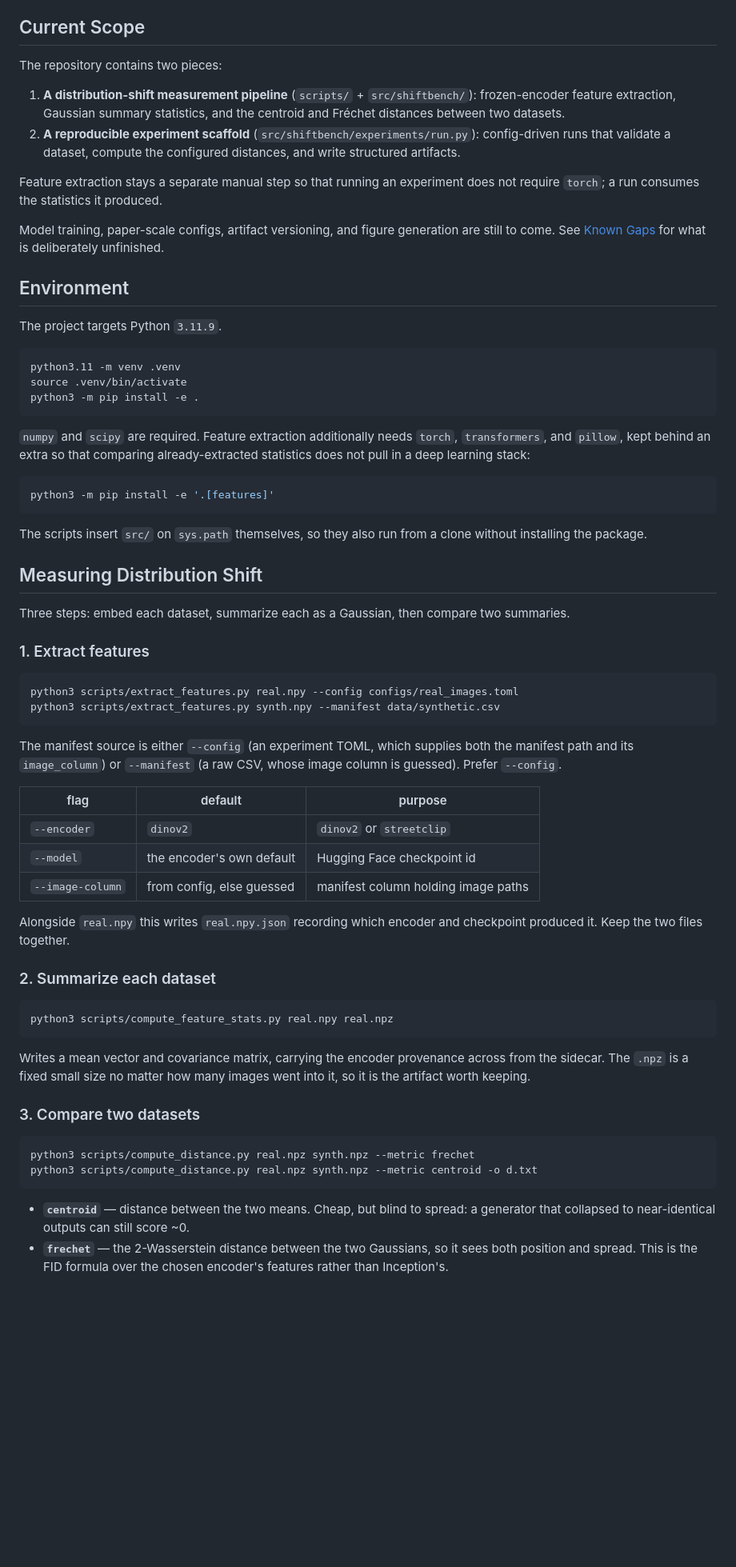
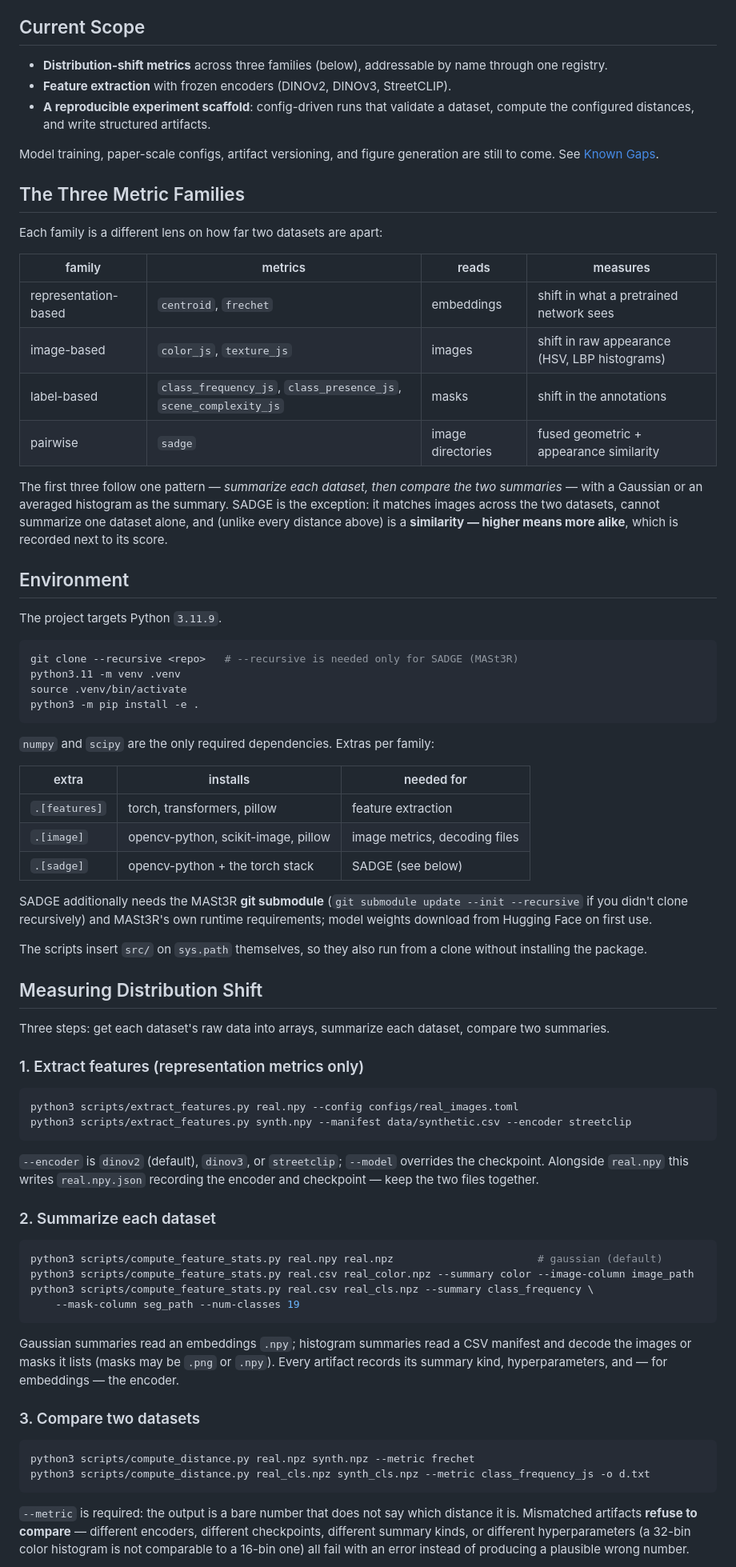
Before and after one commit to opometun/ShiftBench, a Markdown page: README.md, the part around one of its changes. Shown at 80% size. GitHub-like rendering; blank space fills up the shorter version.

Commit message:
feat: update README to clarify project scope and enhance metric family descriptions

````diff
--- a/README.md
+++ b/README.md
@@ -4,88 +4,98 @@ ShiftBench is an open research benchmark for understanding how the composition o
 
 ## Current Scope
 
-The repository contains two pieces:
-
-1. **A distribution-shift measurement pipeline** (`scripts/` + `src/shiftbench/`):
-   frozen-encoder feature extraction, Gaussian summary statistics, and the
-   centroid and Fréchet distances between two datasets.
-2. **A reproducible experiment scaffold** (`src/shiftbench/experiments/run.py`):
-   config-driven runs that validate a dataset, compute the configured
-   distances, and write structured artifacts.
-
-Feature extraction stays a separate manual step so that running an experiment
-does not require `torch`; a run consumes the statistics it produced.
+- **Distribution-shift metrics** across three families (below), addressable by
+  name through one registry.
+- **Feature extraction** with frozen encoders (DINOv2, DINOv3, StreetCLIP).
+- **A reproducible experiment scaffold**: config-driven runs that validate a
+  dataset, compute the configured distances, and write structured artifacts.
 
 Model training, paper-scale configs, artifact versioning, and figure generation
-are still to come. See [Known Gaps](#known-gaps) for what is deliberately
-unfinished.
+are still to come. See [Known Gaps](#known-gaps).
+
+## The Three Metric Families
+
+Each family is a different lens on how far two datasets are apart:
+
+| family | metrics | reads | measures |
+| --- | --- | --- | --- |
+| representation-based | `centroid`, `frechet` | embeddings | shift in what a pretrained network sees |
+| image-based | `color_js`, `texture_js` | images | shift in raw appearance (HSV, LBP histograms) |
+| label-based | `class_frequency_js`, `class_presence_js`, `scene_complexity_js` | masks | shift in the annotations |
+| pairwise | `sadge` | image directories | fused geometric + appearance similarity |
+
+The first three follow one pattern — *summarize each dataset, then compare the
+two summaries* — with a Gaussian or an averaged histogram as the summary.
+SADGE is the exception: it matches images across the two datasets, cannot
+summarize one dataset alone, and (unlike every distance above) is a
+**similarity — higher means more alike**, which is recorded next to its score.
 
 ## Environment
 
 The project targets Python `3.11.9`.
 
 ```bash
+git clone --recursive <repo>   # --recursive is needed only for SADGE (MASt3R)
 python3.11 -m venv .venv
 source .venv/bin/activate
 python3 -m pip install -e .
 ```
 
-`numpy` and `scipy` are required. Feature extraction additionally needs
-`torch`, `transformers`, and `pillow`, kept behind an extra so that comparing
-already-extracted statistics does not pull in a deep learning stack:
+`numpy` and `scipy` are the only required dependencies. Extras per family:
 
-```bash
-python3 -m pip install -e '.[features]'
-```
+| extra | installs | needed for |
+| --- | --- | --- |
+| `.[features]` | torch, transformers, pillow | feature extraction |
+| `.[image]` | opencv-python, scikit-image, pillow | image metrics, decoding files |
+| `.[sadge]` | opencv-python + the torch stack | SADGE (see below) |
+
+SADGE additionally needs the MASt3R **git submodule** (`git submodule update
+--init --recursive` if you didn't clone recursively) and MASt3R's own runtime
+requirements; model weights download from Hugging Face on first use.
 
 The scripts insert `src/` on `sys.path` themselves, so they also run from a
 clone without installing the package.
 
 ## Measuring Distribution Shift
 
-Three steps: embed each dataset, summarize each as a Gaussian, then compare two
-summaries.
+Three steps: get each dataset's raw data into arrays, summarize each dataset,
+compare two summaries.
 
-### 1. Extract features
+### 1. Extract features (representation metrics only)
 
 ```bash
 python3 scripts/extract_features.py real.npy --config configs/real_images.toml
-python3 scripts/extract_features.py synth.npy --manifest data/synthetic.csv
+python3 scripts/extract_features.py synth.npy --manifest data/synthetic.csv --encoder streetclip
 ```
 
-The manifest source is either `--config` (an experiment TOML, which supplies
-both the manifest path and its `image_column`) or `--manifest` (a raw CSV,
-whose image column is guessed). Prefer `--config`.
-
-| flag | default | purpose |
-| --- | --- | --- |
-| `--encoder` | `dinov2` | `dinov2` or `streetclip` |
-| `--model` | the encoder's own default | Hugging Face checkpoint id |
-| `--image-column` | from config, else guessed | manifest column holding image paths |
-
-Alongside `real.npy` this writes `real.npy.json` recording which encoder and
-checkpoint produced it. Keep the two files together.
+`--encoder` is `dinov2` (default), `dinov3`, or `streetclip`; `--model`
+overrides the checkpoint. Alongside `real.npy` this writes `real.npy.json`
+recording the encoder and checkpoint — keep the two files together.
 
 ### 2. Summarize each dataset
 
 ```bash
-python3 scripts/compute_feature_stats.py real.npy real.npz
+python3 scripts/compute_feature_stats.py real.npy real.npz                       # gaussian (default)
+python3 scripts/compute_feature_stats.py real.csv real_color.npz --summary color --image-column image_path
+python3 scripts/compute_feature_stats.py real.csv real_cls.npz --summary class_frequency \
+    --mask-column seg_path --num-classes 19
 ```
 
-Writes a mean vector and covariance matrix, carrying the encoder provenance
-across from the sidecar. The `.npz` is a fixed small size no matter how many
-images went into it, so it is the artifact worth keeping.
+Gaussian summaries read an embeddings `.npy`; histogram summaries read a CSV
+manifest and decode the images or masks it lists (masks may be `.png` or
+`.npy`). Every artifact records its summary kind, hyperparameters, and — for
+embeddings — the encoder.
 
 ### 3. Compare two datasets
 
 ```bash
 python3 scripts/compute_distance.py real.npz synth.npz --metric frechet
-python3 scripts/compute_distance.py real.npz synth.npz --metric centroid -o d.txt
+python3 scripts/compute_distance.py real_cls.npz synth_cls.npz --metric class_frequency_js -o d.txt
 ```
 
-- **`centroid`** — distance between the two means. Cheap, but blind to spread:
-  a generator that collapsed to near-identical outputs can still score ~0.
-- **`frechet`** — the 2-Wasserstein distance between the two Gaussians, so it
-  sees both position and spread. This is the FID formula over the chosen
-  encoder's features rather than Inception's.
+`--metric` is required: the output is a bare number that does not say which
+distance it is. Mismatched artifacts **refuse to compare** — different
+encoders, different checkpoints, different summary kinds, or different
+hyperparameters (a 32-bin color histogram is not comparable to a 16-bin one)
+all fail with an error instead of producing a plausible wrong number.
 
````
Also changed, not shown: other parts of README.md (+57 -79 lines).
